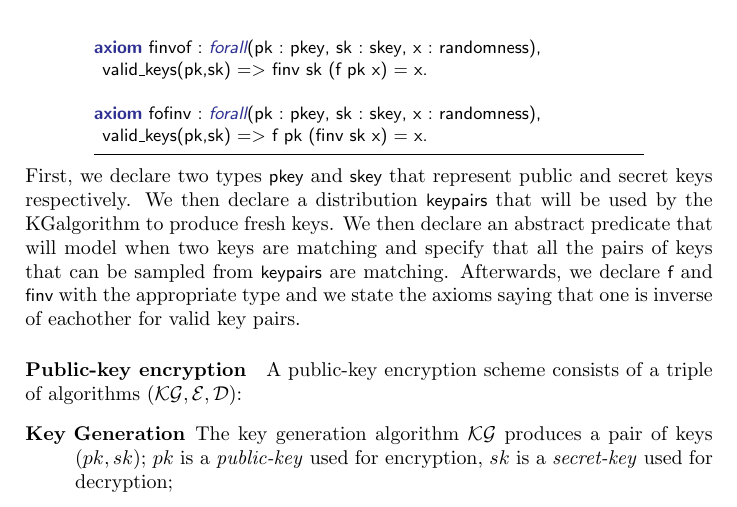
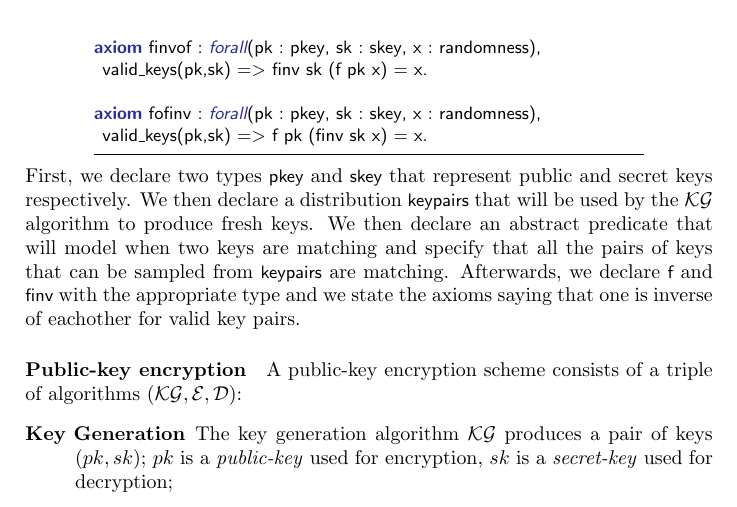
Before and after one commit to EasyCrypt/easycrypt-doc, a LaTeX book (easycrypt.tex, which reads started.tex): part of page 10 of 35, cut so that both start at the same text. Compiled offline with pdfLaTeX; a LaTeX package or settings file that is missing is left out.

Commit message:
Fixing typesetting of \KG instance.

```diff
--- a/started.tex
+++ b/started.tex
@@ -186,7 +186,7 @@ axiom fofinv : forall(pk : pkey, sk : skey, x : randomness),
 \end{easycrypt}
 First, we declare two types \ec{pkey} and \ec{skey} that represent
 public and secret keys respectively. We then declare a distribution
-\ec{keypairs} that will be used by the \KG algorithm to produce fresh
+\ec{keypairs} that will be used by the $\KG$ algorithm to produce fresh
 keys. We then declare an abstract predicate that will model when two
 keys are matching and specify that all the pairs of keys that can be
 sampled from \ec{keypairs} are matching. Afterwards, we declare \ec{f}
```
